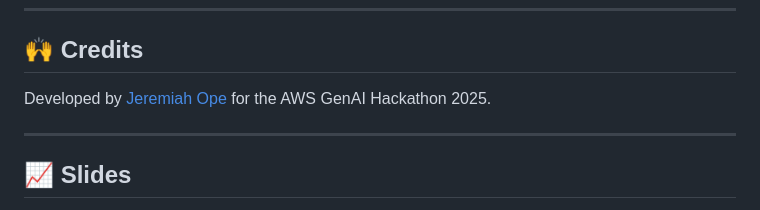
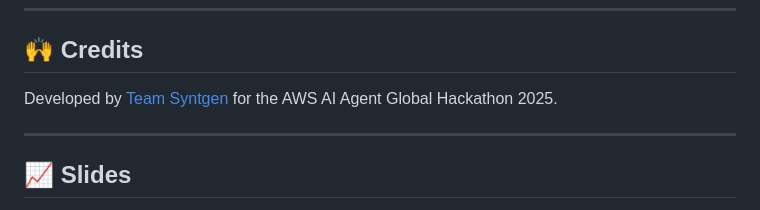
Before and after one commit to Jerryblessed/SynthGen, a Markdown page: ReadMe.md, the part around the change. Rendered like a GitHub page.

```diff
--- a/ReadMe.md
+++ b/ReadMe.md
@@ -123,7 +123,7 @@ MIT License. See [LICENSE](LICENSE) for details.
 
 ## 🙌 Credits
 
-Developed by [Jeremiah Ope](https://github.com/Jerryblessed) for the AWS GenAI Hackathon 2025.
+Developed by [Team Syntgen](https://github.com/Jerryblessed) for the AWS AI Agent Global Hackathon 2025.
 
 ---
 
```
